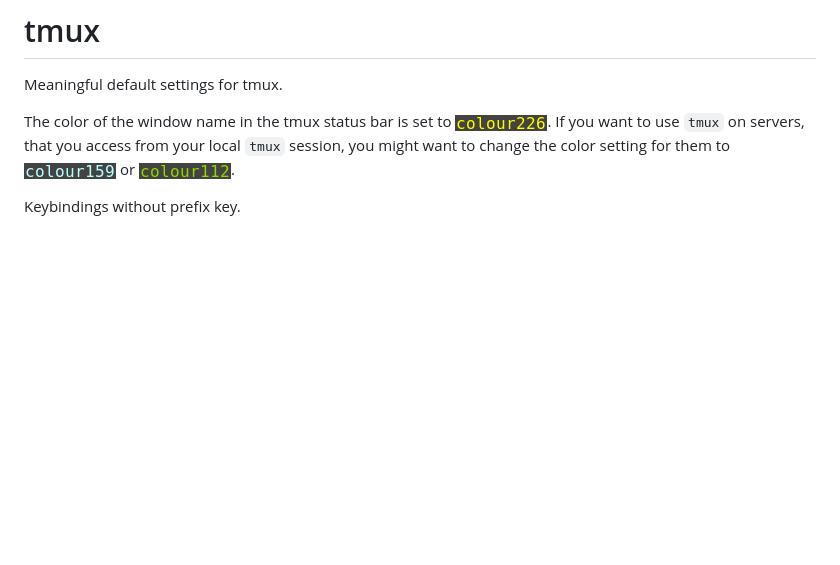
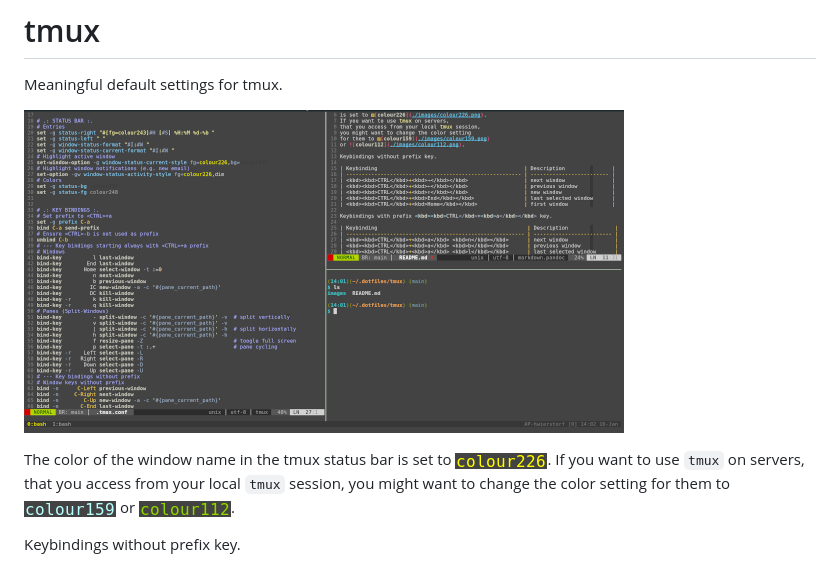
Before and after one commit to hagenw/dotfiles, a Markdown page: tmux/README.md, the part around the change. Drawn GitHub-style; pictures changed too: tmux/images/tmux.png (added); blank space fills up the shorter version.

Commit message:
TMUX: add screenshot to README (#5)

```diff
--- a/tmux/README.md
+++ b/tmux/README.md
@@ -1,6 +1,8 @@
 # tmux
 
 Meaningful default settings for tmux.
+
+![tmux](./images/tmux.png)
 
 The color of the window name in the tmux status bar
 is set to ![colour226](./images/colour226.png).
```
